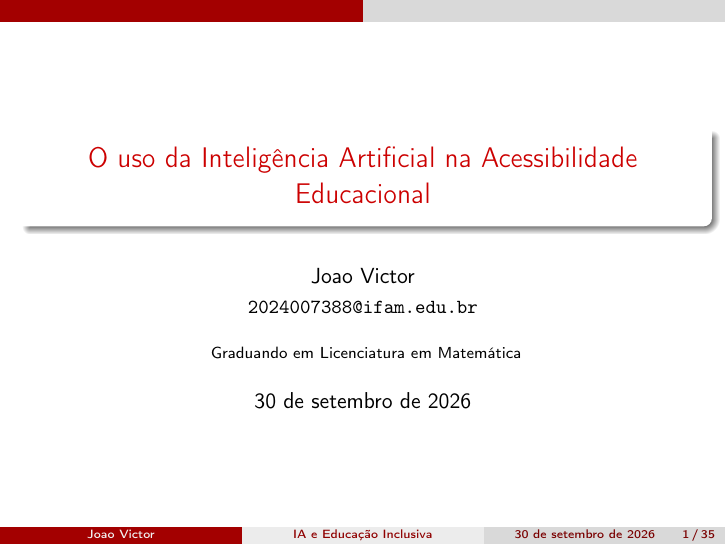
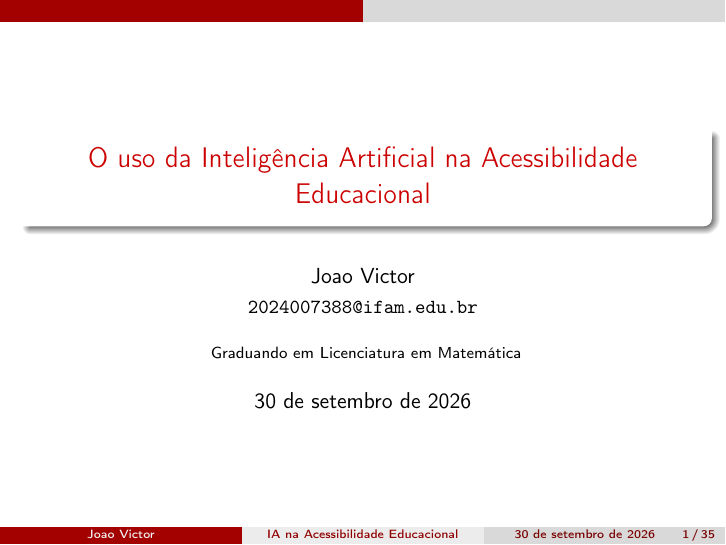
Before and after one commit to ovictorjo3/O-uso-da-Intelig-ncia-Artificial-na-Acessibilidade-Educacional, LaTeX slides (material.tex): page 1 of 35. Compiled offline with pdfLaTeX.

Commit message:
atualização

```diff
--- a/material.tex
+++ b/material.tex
@@ -29,12 +29,13 @@
 \author[Joao Victor]{%
 	Joao Victor\\[0.3em]
 	\small\texttt{2024007388@ifam.edu.br}}
-\title[IA e Educação Inclusiva]{O uso da Inteligência Artificial na Acessibilidade
+\title[IA na Acessibilidade
+Educacional]{O uso da Inteligência Artificial na Acessibilidade
 	Educacional}
 %\subtitle{Do propósito à prática com ferramentas reais}
 \institute[]{%
 	\textsuperscript{} Graduando em Licenciatura em Matemática\\
-%	\small Instituto Federal de Educação, Ciência e Tecnologia
+	%	\small Instituto Federal de Educação, Ciência e Tecnologia
 }
 \date{\today}
 
```
